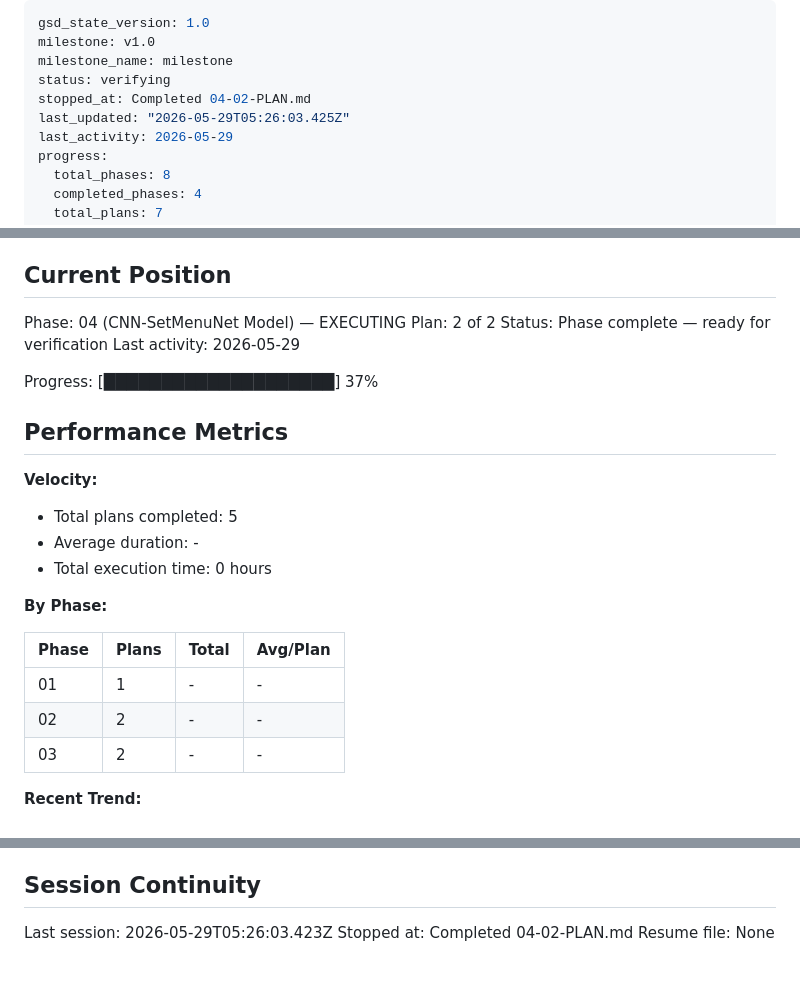
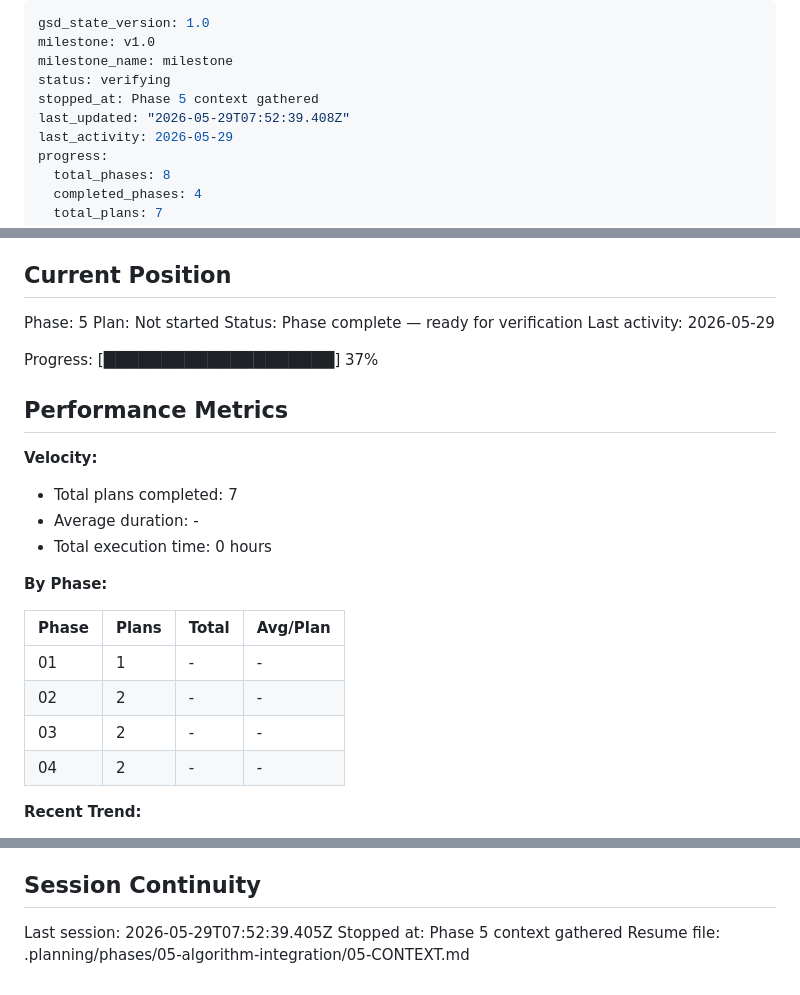
Before and after one commit to ajandxx-cloud/work2_menu, a Markdown page: .planning/STATE.md, 3 parts joined by grey strips. GitHub-like rendering.

Commit message:
docs(05): capture phase context

```diff
--- a/.planning/STATE.md
+++ b/.planning/STATE.md
@@ -3,8 +3,8 @@ gsd_state_version: 1.0
 milestone: v1.0
 milestone_name: milestone
 status: verifying
-stopped_at: Completed 04-02-PLAN.md
-last_updated: "2026-05-29T05:26:03.425Z"
+stopped_at: Phase 5 context gathered
+last_updated: "2026-05-29T07:52:39.408Z"
 last_activity: 2026-05-29
 progress:
   total_phases: 8
@@ -25,8 +25,8 @@ See: .planning/PROJECT.md (updated 2026-05-29)
 
 ## Current Position
 
-Phase: 04 (CNN-SetMenuNet Model) — EXECUTING
-Plan: 2 of 2
+Phase: 5
+Plan: Not started
 Status: Phase complete — ready for verification
 Last activity: 2026-05-29
 
@@ -36,7 +36,7 @@ Progress: [████████████████████] 37%
 
 **Velocity:**
 
-- Total plans completed: 5
+- Total plans completed: 7
 - Average duration: -
 - Total execution time: 0 hours
 
@@ -47,6 +47,7 @@ Progress: [████████████████████] 37%
 | 01 | 1 | - | - |
 | 02 | 2 | - | - |
 | 03 | 2 | - | - |
+| 04 | 2 | - | - |
 
 **Recent Trend:**
 
@@ -95,6 +96,6 @@ None yet.
 
 ## Session Continuity
 
-Last session: 2026-05-29T05:26:03.423Z
-Stopped at: Completed 04-02-PLAN.md
-Resume file: None
+Last session: 2026-05-29T07:52:39.405Z
+Stopped at: Phase 5 context gathered
+Resume file: .planning/phases/05-algorithm-integration/05-CONTEXT.md
```
Also changed, not shown: 2 other files.
